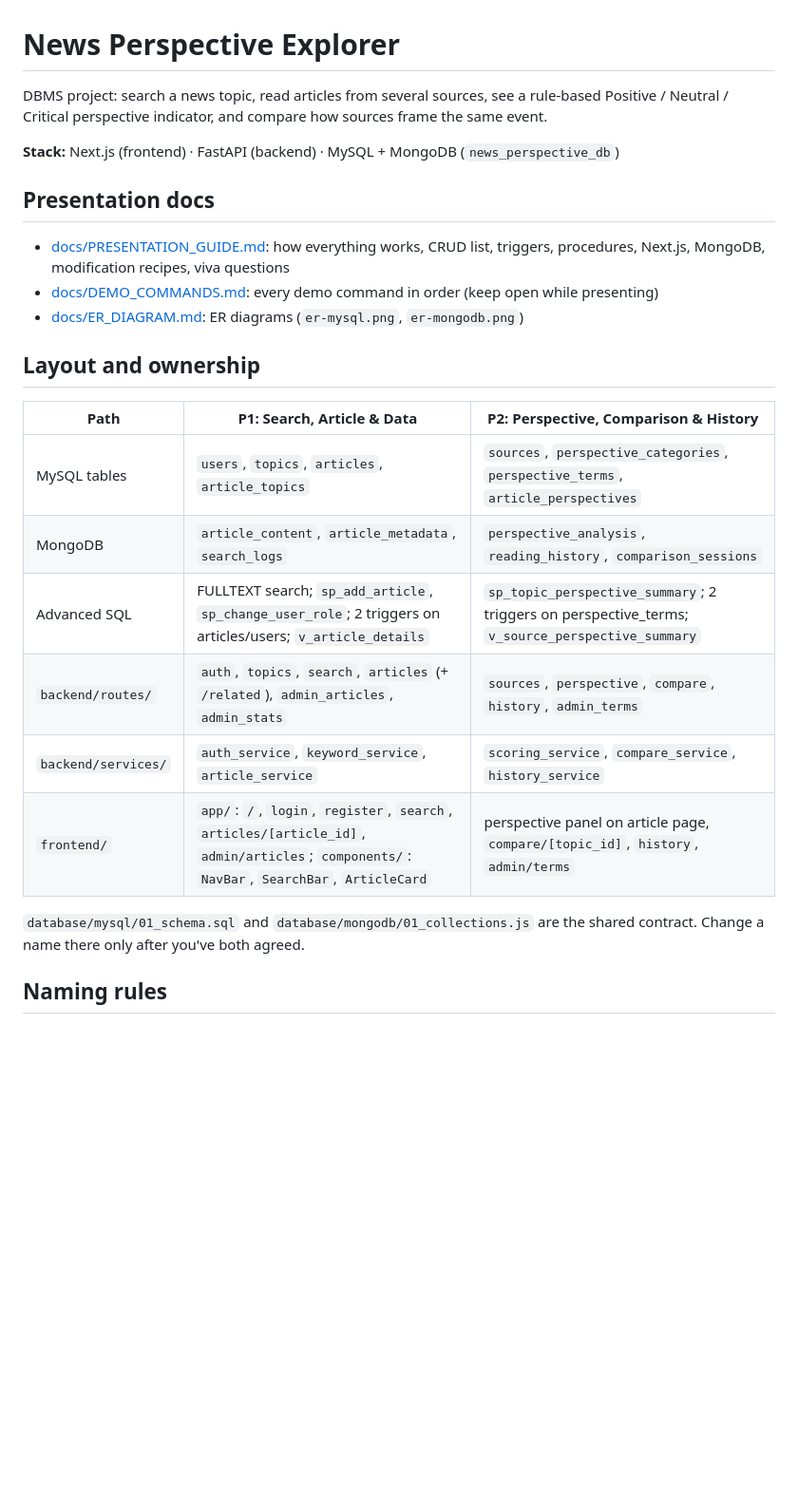
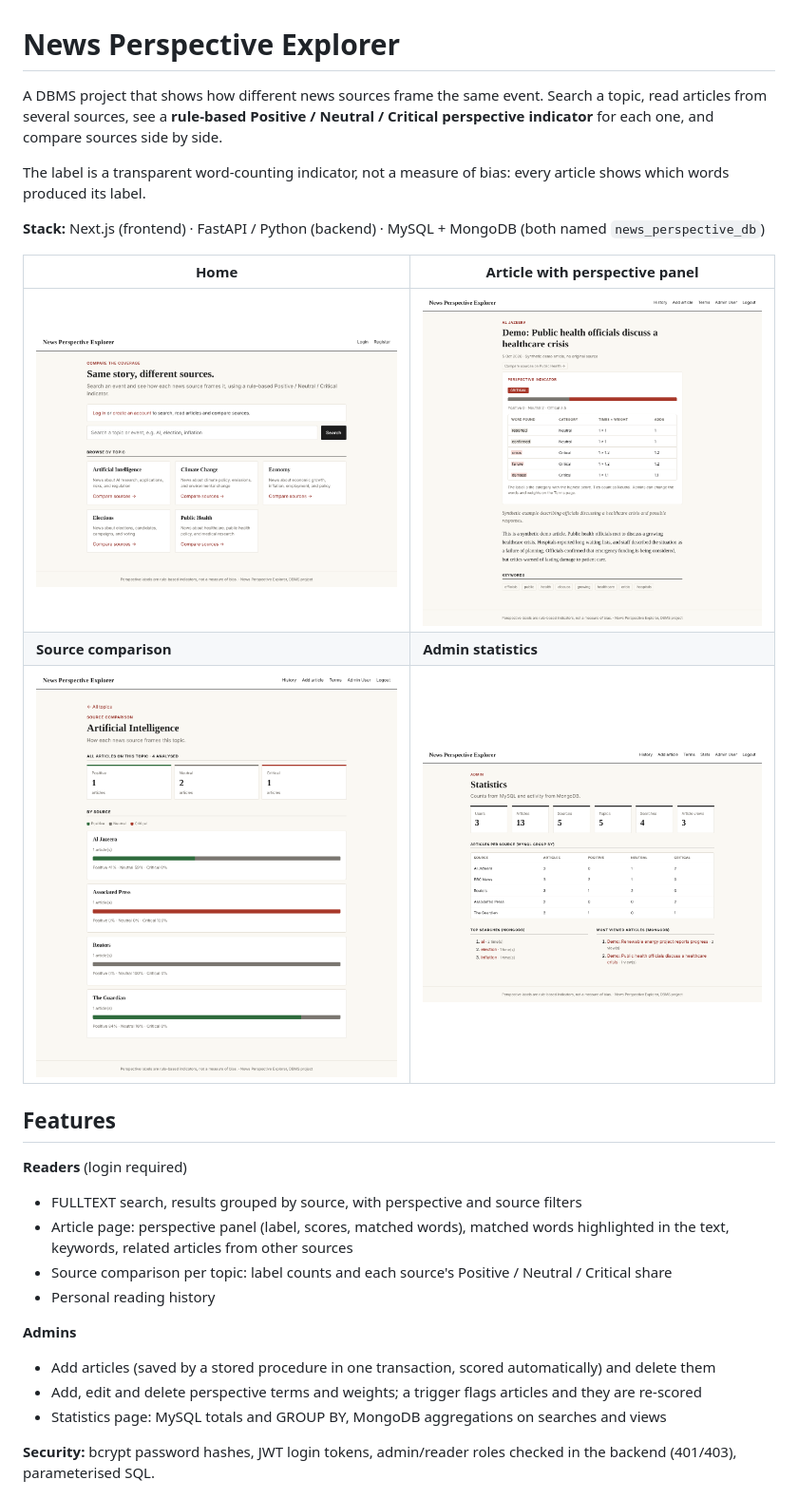
Before and after one commit to Samhitha1504-007/news-perspective-explorer, a Markdown page: README.md, the part around one of its changes. Shown at 95% size. Drawn GitHub-style; pictures changed too: docs/screenshots/admin-stats.png (added), docs/screenshots/article.png (added), docs/screenshots/compare.png (added); blank space fills up the shorter version.

```diff
--- a/README.md
+++ b/README.md
@@ -1,30 +1,33 @@
 # News Perspective Explorer
 
-DBMS project: search a news topic, read articles from several sources, see a
-rule-based Positive / Neutral / Critical perspective indicator, and compare how
-sources frame the same event.
+A DBMS project that shows how different news sources frame the same event.
+Search a topic, read articles from several sources, see a **rule-based
+Positive / Neutral / Critical perspective indicator** for each one, and compare
+sources side by side.
 
-**Stack:** Next.js (frontend) · FastAPI (backend) · MySQL + MongoDB (`news_perspective_db`)
+The label is a transparent word-counting indicator, not a measure of bias:
+every article shows which words produced its label.
 
-## Presentation docs
+**Stack:** Next.js (frontend) · FastAPI / Python (backend) · MySQL + MongoDB (both named `news_perspective_db`)
 
-- [docs/PRESENTATION_GUIDE.md](docs/PRESENTATION_GUIDE.md): how everything works, CRUD list, triggers, procedures, Next.js, MongoDB, modification recipes, viva questions
-- [docs/DEMO_COMMANDS.md](docs/DEMO_COMMANDS.md): every demo command in order (keep open while presenting)
-- [docs/ER_DIAGRAM.md](docs/ER_DIAGRAM.md): ER diagrams (`er-mysql.png`, `er-mongodb.png`)
+| Home | Article with perspective panel |
+|---|---|
+| ![Home page](docs/screenshots/home.png) | ![Article page](docs/screenshots/article.png) |
+| **Source comparison** | **Admin statistics** |
+| ![Comparison page](docs/screenshots/compare.png) | ![Admin stats](docs/screenshots/admin-stats.png) |
 
-## Layout and ownership
+## Features
 
-| Path | P1: Search, Article & Data | P2: Perspective, Comparison & History |
-|---|---|---|
-| MySQL tables | `users`, `topics`, `articles`, `article_topics` | `sources`, `perspective_categories`, `perspective_terms`, `article_perspectives` |
-| MongoDB | `article_content`, `article_metadata`, `search_logs` | `perspective_analysis`, `reading_history`, `comparison_sessions` |
-| Advanced SQL | FULLTEXT search; `sp_add_article`, `sp_change_user_role`; 2 triggers on articles/users; `v_article_details` | `sp_topic_perspective_summary`; 2 triggers on perspective_terms; `v_source_perspective_summary` |
-| `backend/routes/` | `auth`, `topics`, `search`, `articles` (+ `/related`), `admin_articles`, `admin_stats` | `sources`, `perspective`, `compare`, `history`, `admin_terms` |
-| `backend/services/` | `auth_service`, `keyword_service`, `article_service` | `scoring_service`, `compare_service`, `history_service` |
-| `frontend/` | `app/`: `/`, `login`, `register`, `search`, `articles/[article_id]`, `admin/articles`; `components/`: `NavBar`, `SearchBar`, `ArticleCard` | perspective panel on article page, `compare/[topic_id]`, `history`, `admin/terms` |
+**Readers** (login required)
+- FULLTEXT search, results grouped by source, with perspective and source filters
+- Article page: perspective panel (label, scores, matched words), matched words highlighted in the text, keywords, related articles from other sources
+- Source comparison per topic: label counts and each source's Positive / Neutral / Critical share
+- Personal reading history
 
-`database/mysql/01_schema.sql` and `database/mongodb/01_collections.js` are the
-shared contract. Change a name there only after you've both agreed.
+**Admins**
+- Add articles (saved by a stored procedure in one transaction, scored automatically) and delete them
+- Add, edit and delete perspective terms and weights; a trigger flags articles and they are re-scored
+- Statistics page: MySQL totals and GROUP BY, MongoDB aggregations on searches and views
 
-## Naming rules
+**Security:** bcrypt password hashes, JWT login tokens, admin/reader roles checked in the backend (401/403), parameterised SQL.
 
```
Also changed, not shown: other parts of README.md (+102 -24 lines).
